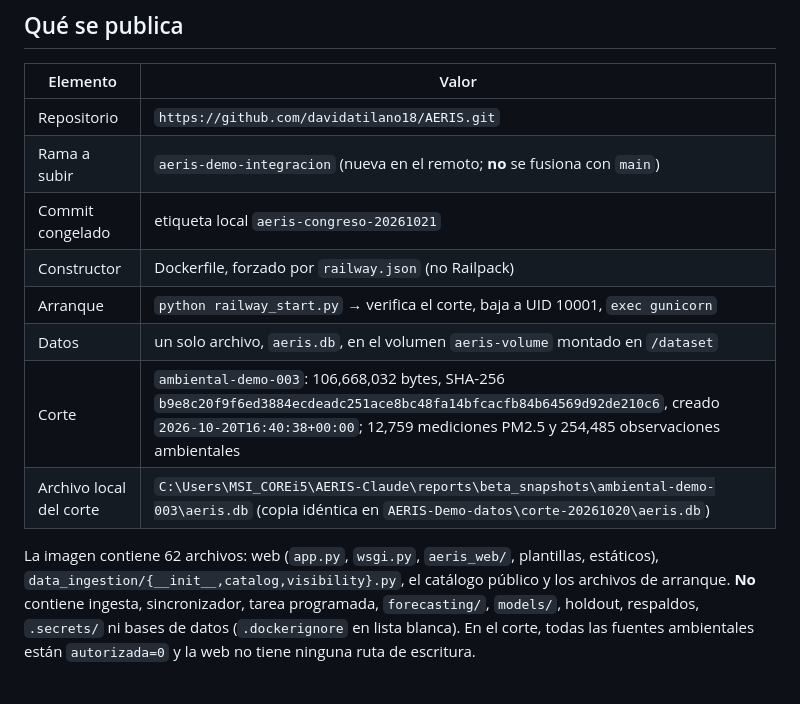
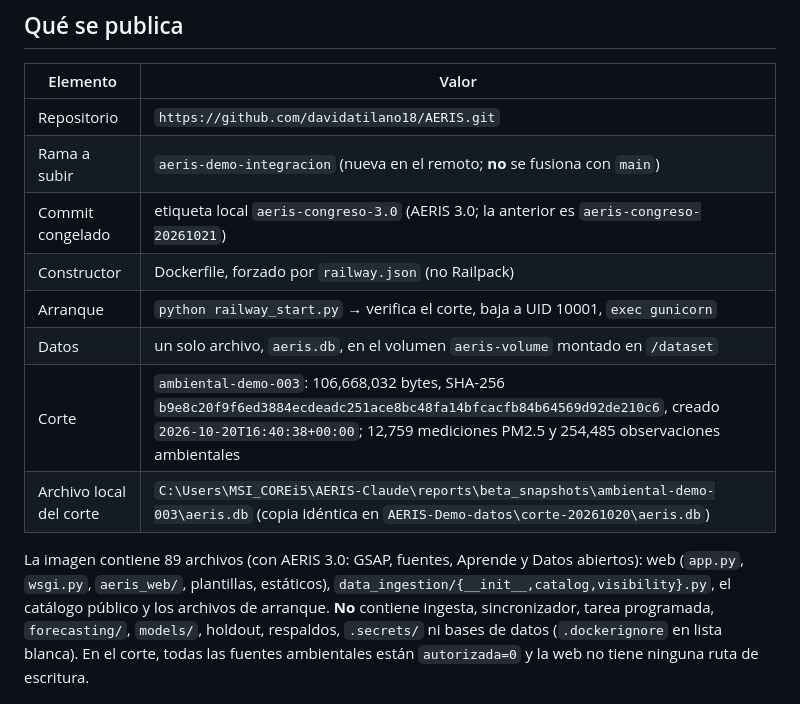
Before and after one commit to davidatilano18/AERIS, a Markdown page: docs/aeris_railway_publicacion_congreso.md, the part around the change. Drawn GitHub-style.

```diff
--- a/docs/aeris_railway_publicacion_congreso.md
+++ b/docs/aeris_railway_publicacion_congreso.md
@@ -9,14 +9,14 @@ volumen ni las variables. La CLI de Railway no está instalada en este equipo.
 |---|---|
 | Repositorio | `https://github.com/davidatilano18/AERIS.git` |
 | Rama a subir | `aeris-demo-integracion` (nueva en el remoto; **no** se fusiona con `main`) |
-| Commit congelado | etiqueta local `aeris-congreso-20261021` |
+| Commit congelado | etiqueta local `aeris-congreso-3.0` (AERIS 3.0; la anterior es `aeris-congreso-20261021`) |
 | Constructor | Dockerfile, forzado por `railway.json` (no Railpack) |
 | Arranque | `python railway_start.py` → verifica el corte, baja a UID 10001, `exec gunicorn` |
 | Datos | un solo archivo, `aeris.db`, en el volumen `aeris-volume` montado en `/dataset` |
 | Corte | `ambiental-demo-003`: 106,668,032 bytes, SHA-256 `b9e8c20f9f6ed3884ecdeadc251ace8bc48fa14bfcacfb84b64569d92de210c6`, creado `2026-10-20T16:40:38+00:00`; 12,759 mediciones PM2.5 y 254,485 observaciones ambientales |
 | Archivo local del corte | `C:\Users\MSI_COREi5\AERIS-Claude\reports\beta_snapshots\ambiental-demo-003\aeris.db` (copia idéntica en `AERIS-Demo-datos\corte-20261020\aeris.db`) |
 
-La imagen contiene 62 archivos: web (`app.py`, `wsgi.py`, `aeris_web/`, plantillas, estáticos),
+La imagen contiene 89 archivos (con AERIS 3.0: GSAP, fuentes, Aprende y Datos abiertos): web (`app.py`, `wsgi.py`, `aeris_web/`, plantillas, estáticos),
 `data_ingestion/{__init__,catalog,visibility}.py`, el catálogo público y los archivos de arranque.
 **No** contiene ingesta, sincronizador, tarea programada, `forecasting/`, `models/`, holdout,
 respaldos, `.secrets/` ni bases de datos (`.dockerignore` en lista blanca). En el corte, todas las
```
Also changed, not shown: docs/aeris_congreso_20261021.md (+33 -23 lines).
